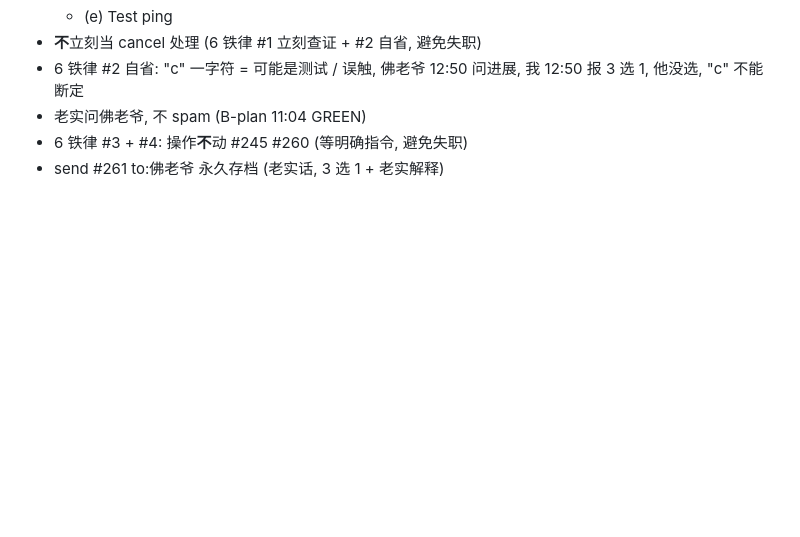
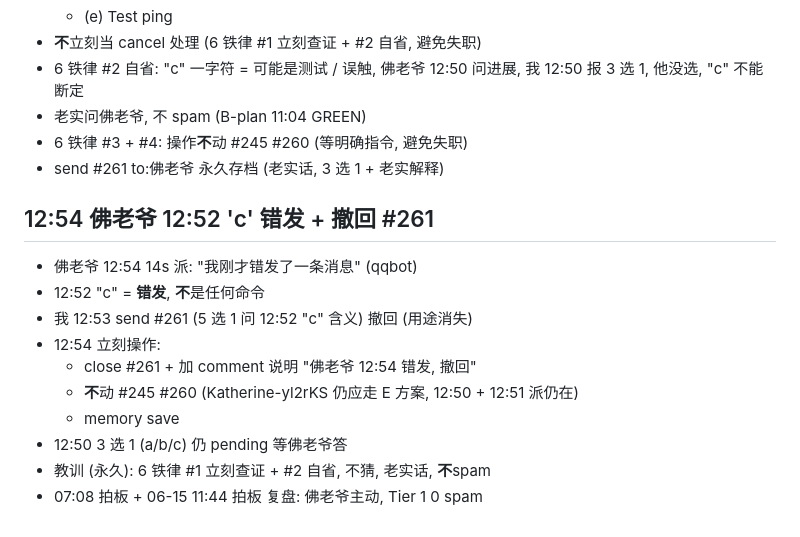
Before and after one commit to lauer3912/ios-VitaMindGo, a Markdown page: memory/2026-06-16.md, the part around the change. Rendered like a GitHub page; blank space fills up the shorter version.

Commit message:
memory(2026-06-16): 12:54 佛老爷 'c' 错发 + 撤回 #261
- 12:54 14s 佛老爷派: '我刚才错发了一条消息'
- 12:52 'c' = 错发, 不是命令
- 12:54 close #261 + 加 comment 说明 (撤回 5 选 1 问)
- 不动 #245 #260 (Katherine-yl2rKS 仍应走 E 方案)
- 12:50 3 选 1 (a/b/c) 仍 pending 等佛老爷答

— Katherine-E2wa1m

```diff
--- a/memory/2026-06-16.md
+++ b/memory/2026-06-16.md
@@ -2118,3 +2118,17 @@ xcrun altool --upload-app \
 - 老实问佛老爷, 不 spam (B-plan 11:04 GREEN)
 - 6 铁律 #3 + #4: 操作**不**动 #245 #260 (等明确指令, 避免失职)
 - send #261 to:佛老爷 永久存档 (老实话, 3 选 1 + 老实解释)
+
+
+## 12:54 佛老爷 12:52 'c' 错发 + 撤回 #261
+
+- 佛老爷 12:54 14s 派: "我刚才错发了一条消息" (qqbot)
+- 12:52 "c" = **错发**, **不**是任何命令
+- 我 12:53 send #261 (5 选 1 问 12:52 "c" 含义) 撤回 (用途消失)
+- 12:54 立刻操作:
+  - close #261 + 加 comment 说明 "佛老爷 12:54 错发, 撤回"
+  - **不**动 #245 #260 (Katherine-yl2rKS 仍应走 E 方案, 12:50 + 12:51 派仍在)
+  - memory save
+- 12:50 3 选 1 (a/b/c) 仍 pending 等佛老爷答
+- 教训 (永久): 6 铁律 #1 立刻查证 + #2 自省, 不猜, 老实话, **不**spam
+- 07:08 拍板 + 06-15 11:44 拍板 复盘: 佛老爷主动, Tier 1 0 spam
```
